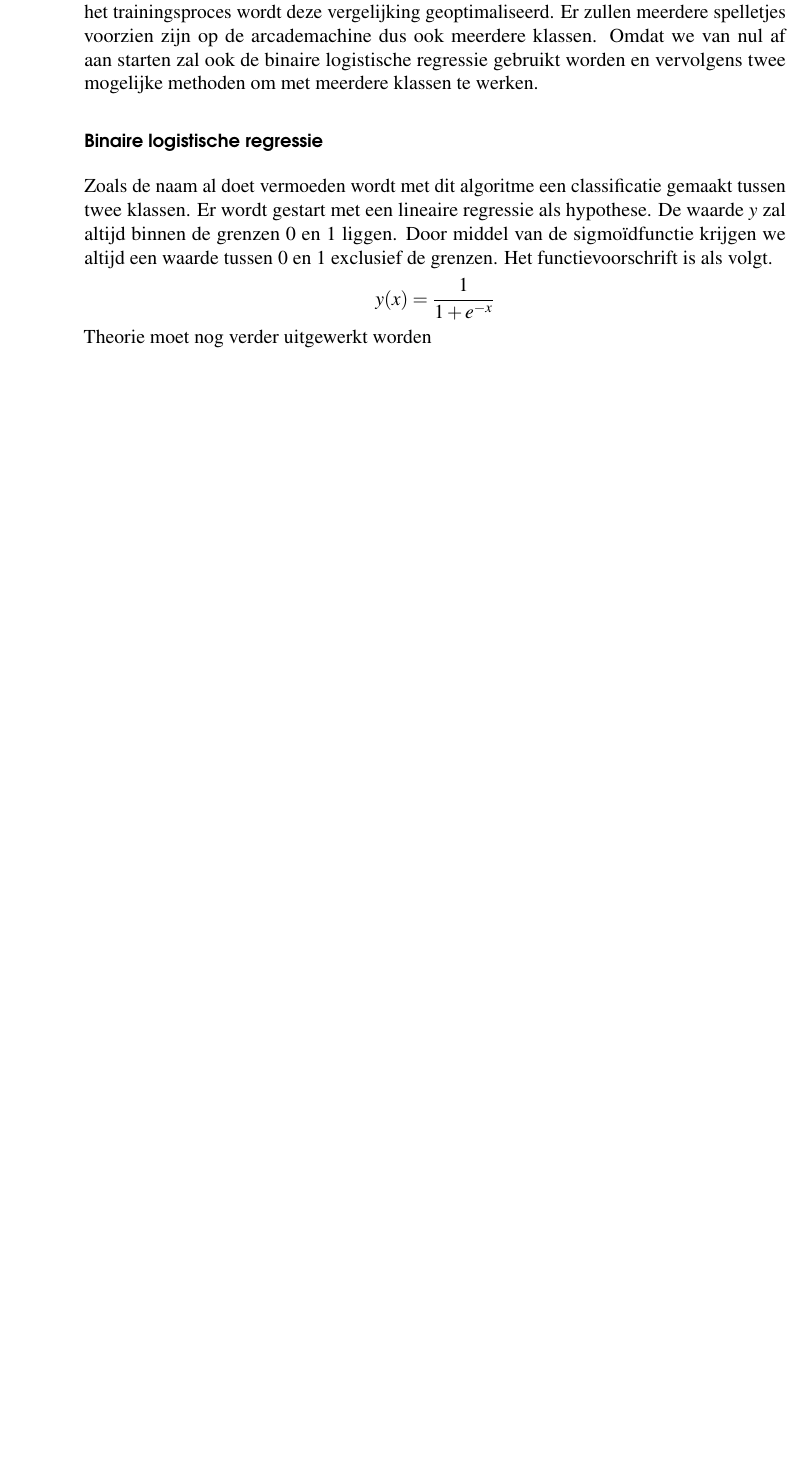
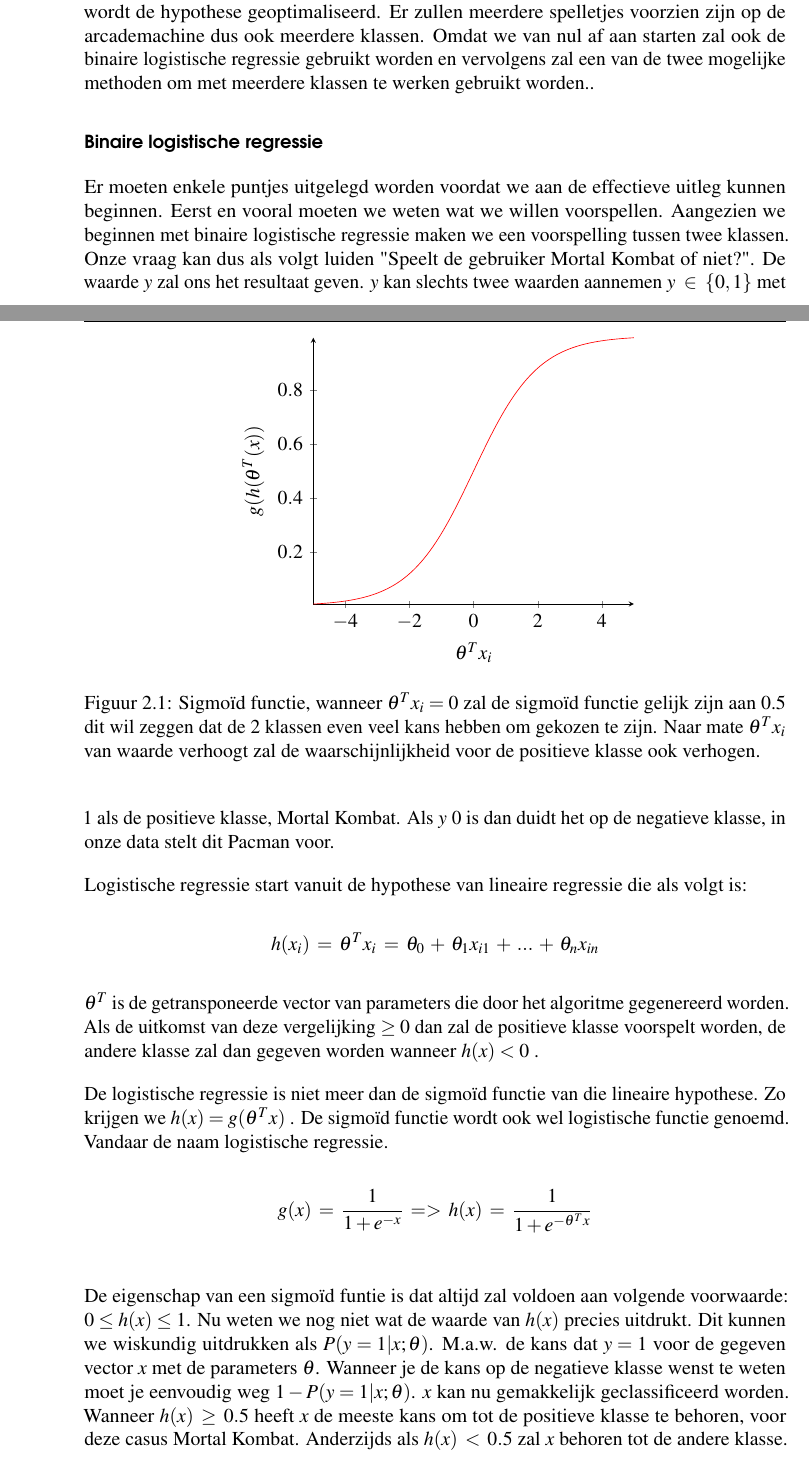
Before and after one commit to seghersmatthias/BBP, a LaTeX thesis (bachproef-tin.tex, which reads methodologie.tex, structure.tex): part of page 16 of 33 before the commit and two parts of pages 16 and 17 of 33 after it, the two joined at a grey line, cut so that both start at the same text, the shorter picture padded with empty space. Compiled offline with pdfLaTeX.

Commit message:
Logistic regression added

```diff
--- a/bachproef-tin.tex
+++ b/bachproef-tin.tex
@@ -43,8 +43,7 @@
 %%=============================================================================
 %% Inhoud document
 %%=============================================================================
-\usepackage{pgfplots}
-\pgfplotsset{compat=1.3}
+
 \begin{document}
 
 %---------- Taalselectie ------------------------------------------------------
--- a/methodologie.tex
+++ b/methodologie.tex
@@ -37,21 +37,48 @@ Verschillend met gesuperviseerd leren beschikt een ongesuperviseerd algoritme ov
 In deze casus beschikken we over een gelabelde dataset. Het doel is om met een gegeven input een concreet spel te krijgen als output. Gesuperviseerde classificatiealgoritmen zijn dus de meest geschikte voor deze in dit onderzoek. Doordat we een gelabelde dataset hebben en er moeten verdelingen gemaakt worden op basis van labels. Op deze manier kunnen we ongekende input plaatsen bij één bepaald spel.
 
 
-
-
 \subsection{Logistische regressie}
 \label{sec:logistische-regressie}
 
-Logistische regressie is het eerste algoritme die we zullen bespreken in deze bachelorproef. Zoals u uit de naam kan afleiden maakt dit algoritme gebruik van een logistische functie. Aan de hand van een vergelijking kunnen er voorspellingen worden gemaakt. Gedurende het trainingsproces wordt deze vergelijking geoptimaliseerd. Er zullen meerdere spelletjes voorzien zijn op de arcademachine dus ook meerdere klassen. Omdat we van nul af aan starten zal ook de binaire logistische regressie gebruikt worden en vervolgens twee mogelijke methoden om met meerdere klassen te werken.
+Logistische regressie is het eerste algoritme die we zullen bespreken in deze bachelorproef. Ondanks de naam doet vermoeden, valt dit algoritme niet onder de categorie regressie zoals we in sectie \ref{sec: superviseerd-leren} superviseerd-leren hebben gezien. Dit is wel degelijk een classificatiealgoritme die echter wel gebruik maakt van de logistische functie. Aan de hand van die hypothese kunnen er voorspellingen gemaakt worden. Gedurende het trainingsproces wordt de hypothese geoptimaliseerd. Er zullen meerdere spelletjes voorzien zijn op de arcademachine dus ook meerdere klassen. Omdat we van nul af aan starten zal ook de binaire logistische regressie gebruikt worden en vervolgens zal een van de twee mogelijke methoden om met meerdere klassen te werken gebruikt worden..
 
 \subsubsection{Binaire logistische regressie}
 \label{sec:Binaire-logistische-regressie}
-Zoals de naam al doet vermoeden wordt met dit algoritme een classificatie gemaakt tussen twee klassen.
-Er wordt gestart met een lineaire regressie als hypothese. De waarde $y$ zal altijd binnen de grenzen 0 en 1 liggen.  Door middel van de sigmoïdfunctie krijgen we altijd een waarde tussen 0 en 1 exclusief de grenzen. Het functievoorschrift is als volgt.
+
+Er moeten enkele puntjes uitgelegd worden voordat we aan de effectieve uitleg kunnen beginnen. Eerst en vooral moeten we weten wat we willen voorspellen. Aangezien we beginnen met binaire logistische regressie maken we een voorspelling tussen twee klassen. Onze vraag kan dus als volgt luiden "Speelt de gebruiker Mortal Kombat of niet?". De waarde \textit{y} zal ons het resultaat geven. \textit{y} kan slechts twee waarden aannemen $y \; \in \; \{0,1\}$ met 1 als de positieve klasse, Mortal Kombat. Als \textit{y} 0 is dan duidt het op de negatieve klasse, in onze data stelt dit Pacman voor.
+
+Logistische regressie start vanuit de hypothese van lineaire regressie die als volgt is:
 $$
-y(x) = {\frac{1}{1+e^{-x}}}
+h(x_{i}) \:= \: \theta^{T}x_{i} \:=\: \theta_{0} \:+ \:\theta_{1}x_{i1} \:+ \: ...\: + \: \theta_{n}x_{in}
 $$
-Theorie moet nog verder uitgewerkt worden
+$ \theta^{T}$ is de getransponeerde vector van parameters die door het algoritme gegenereerd worden. Als de uitkomst van deze vergelijking $\geq 0$ dan zal de positieve klasse voorspelt worden, de andere klasse zal dan gegeven worden wanneer $h(x) < 0$ .
+
+De logistische regressie is niet meer dan de sigmoïd functie van die lineaire hypothese. Zo krijgen we $h(x) = g(\theta^{T}x)$ . De sigmoïd functie wordt ook wel logistische functie genoemd. Vandaar de naam logistische regressie.
+$$
+g(x) \: = \: {\frac{1}{1+e^{-x}}} \: => \: h(x) \: = \:{\frac{1}{1+e^{-\theta^{T}x }}}
+$$
 
 
 
+De eigenschap van een sigmoïd funtie is dat altijd zal voldoen aan volgende voorwaarde: $ 0 \leq h(x) \leq1$.
+Nu weten we nog niet wat de waarde van $h(x)$ precies uitdrukt. Dit kunnen we wiskundig uitdrukken als $P(y=1|x;\theta)$. M.a.w. de kans dat $y = 1$ voor de gegeven vector \textit{x} met de parameters $\theta$. Wanneer je de kans op de negatieve klasse wenst te weten moet je eenvoudig weg $1 - P(y=1|x;\theta)$.
+\textit{x} kan nu gemakkelijk geclassificeerd worden. Wanneer $h(x)\:\geq\:0.5$ heeft \textit{x} de meeste kans om tot de positieve klasse te behoren, voor deze casus Mortal Kombat. Anderzijds als $h(x)\:<\:0.5$ zal \textit{x} behoren tot de andere klasse.
+
+\begin{figure}
+	\centering
+	\begin{tikzpicture}
+	\begin{axis}[
+	axis lines = left,
+	xlabel = {$\theta^{T}x_{i}$},
+	ylabel = {$g(h(\theta^{T}(x))$},
+	]
+	%Below the red parabola is defined
+	\addplot [
+	samples=100,
+	color=red,
+	]
+	{1/(1+exp(-x)};
+	%\addlegendentry{$-ln(x)$}
+	\end{axis}
+	\end{tikzpicture}
+	\caption{Sigmoïd functie, wanneer  $\theta^{T}x_{i} = 0$ zal de sigmoïd functie gelijk zijn aan 0.5 dit wil zeggen dat de 2 klassen even veel kans hebben om gekozen te zijn. Naar mate  $\theta^{T}x_{i}$ van waarde verhoogt zal de waarschijnlijkheid voor de positieve klasse ook verhogen. }
--- a/structure.tex
+++ b/structure.tex
@@ -41,7 +41,8 @@
 \usepackage{listings}        % Broncode mooi opmaken
 \usepackage{multirow}        % Tekst over verschillende cellen in tabellen
 \usepackage{rotating}        % Tabellen en figuren roteren
-
+\usepackage{pgfplots} 		%Grafieken
+\pgfplotsset{compat=1.3}
 \usepackage{booktabs}        % Required for nicer horizontal rules in tables
 
 \usepackage{xcolor}          % Required for specifying colors by name
```
Also changed, not shown: Uitwerking.tex (+3 -3 lines), bachproef-tin.pdf, methodologie.tex (7 more changed lines), structure.tex (1 more changed lines).
